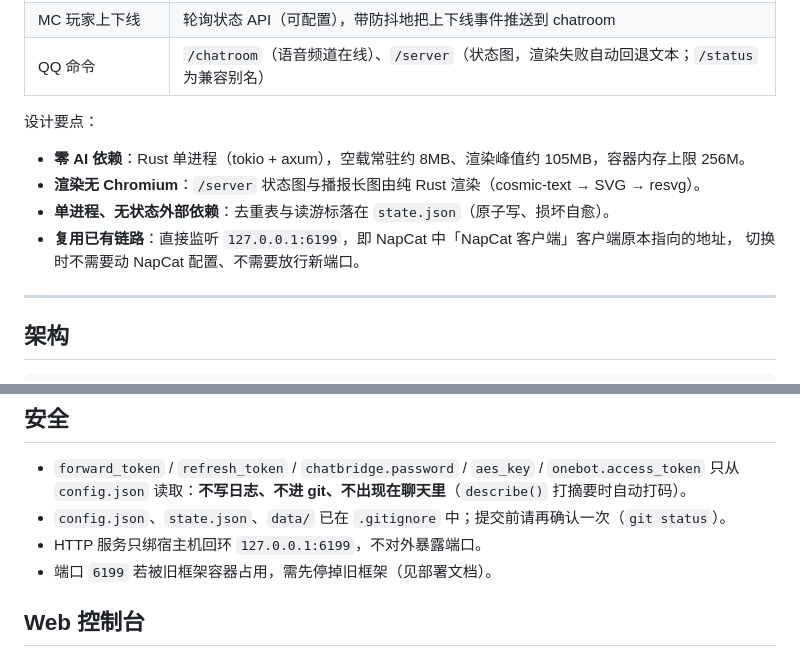
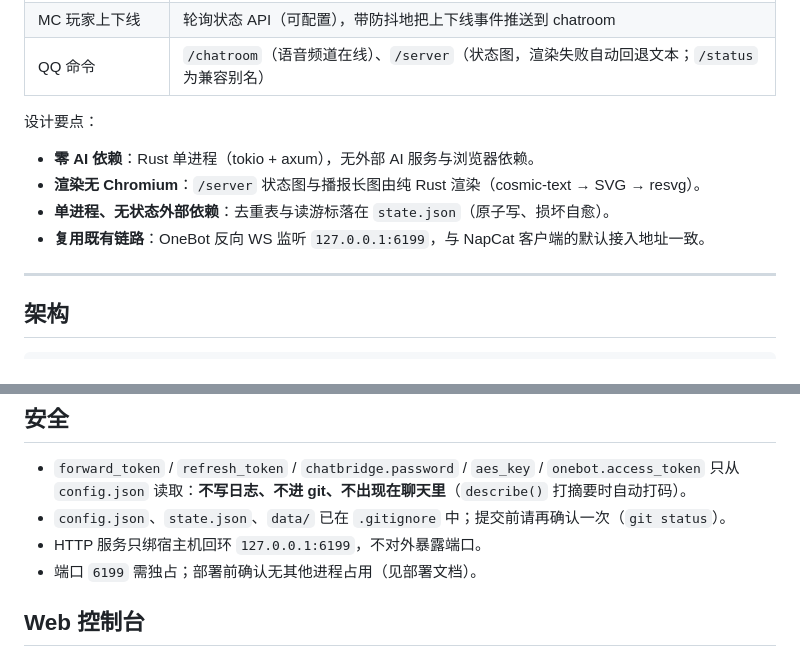
Before and after one commit to Chonghua-05/cxu-chathub, a Markdown page: README.md, 2 parts joined by grey strips. Rendered like a GitHub page.

```diff
--- a/README.md
+++ b/README.md
@@ -24,11 +24,10 @@
 
 设计要点：
 
-- **零 AI 依赖**：Rust 单进程（tokio + axum），空载常驻约 8MB、渲染峰值约 105MB，容器内存上限 256M。
+- **零 AI 依赖**：Rust 单进程（tokio + axum），无外部 AI 服务与浏览器依赖。
 - **渲染无 Chromium**：`/server` 状态图与播报长图由纯 Rust 渲染（cosmic-text → SVG → resvg）。
 - **单进程、无状态外部依赖**：去重表与读游标落在 `state.json`（原子写、损坏自愈）。
-- **复用已有链路**：直接监听 `127.0.0.1:6199`，即 NapCat 中「NapCat 客户端」客户端原本指向的地址，
-  切换时不需要动 NapCat 配置、不需要放行新端口。
+- **复用既有链路**：OneBot 反向 WS 监听 `127.0.0.1:6199`，与 NapCat 客户端的默认接入地址一致。
 
 ---
 
@@ -159,7 +158,7 @@ cargo test                 # 单元 + WS 集成 + e2e 冒烟
   只从 `config.json` 读取：**不写日志、不进 git、不出现在聊天里**（`describe()` 打摘要时自动打码）。
 - `config.json`、`state.json`、`data/` 已在 `.gitignore` 中；提交前请再确认一次（`git status`）。
 - HTTP 服务只绑宿主机回环 `127.0.0.1:6199`，不对外暴露端口。
-- 端口 `6199` 若被旧框架容器占用，需先停掉旧框架（见部署文档）。
+- 端口 `6199` 需独占；部署前确认无其他进程占用（见部署文档）。
 
 ## Web 控制台
 
```
Also changed, not shown: other parts of README.md (+10 -10 lines).
